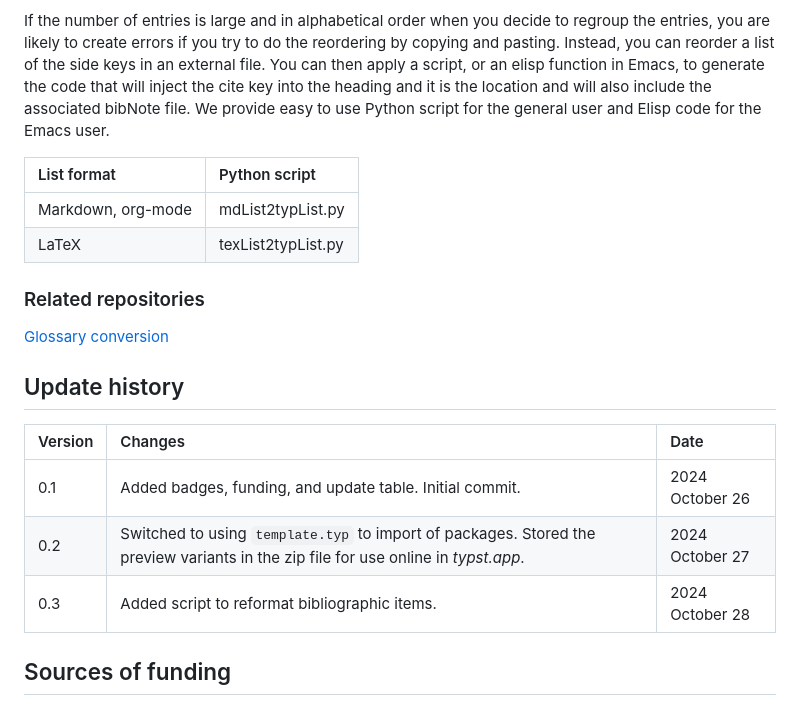
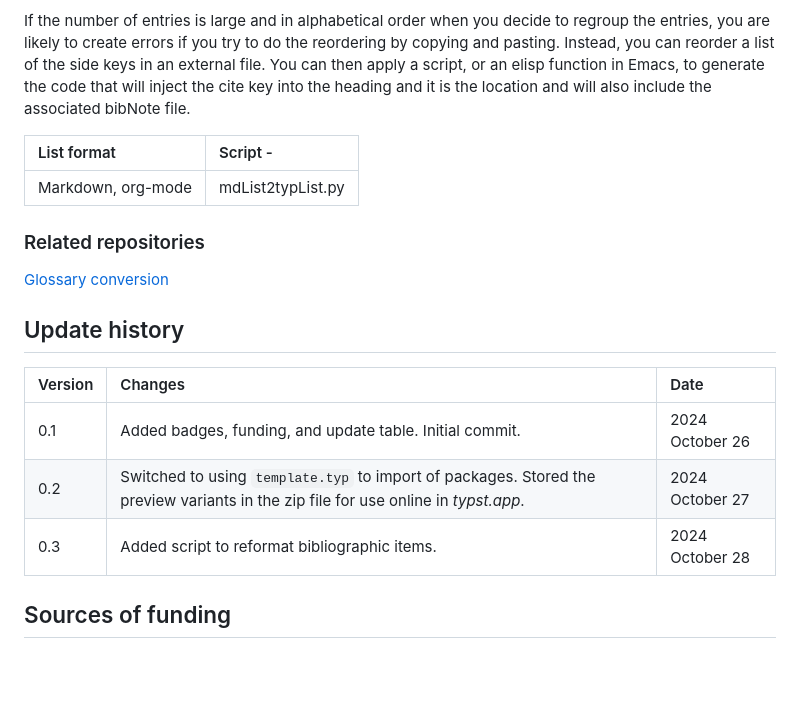
Before and after one commit to MooersLab/modular-annotated-bibliography-typst, a Markdown page: README.md, the part around the change. Rendered like a GitHub page; blank space fills up the shorter version.

```diff
--- a/README.md
+++ b/README.md
@@ -186,12 +186,11 @@ The citations that are out of order become obvious upon rendering of the file.
 If the number of entries is large and in alphabetical order when you decide to regroup the entries, you are likely to create errors if you try to do the reordering by copying and pasting.
 Instead, you can reorder a list of the side keys in an external file.
 You can then apply a script, or an elisp function in Emacs, to generate the code that will inject the cite key into the heading and it is the location and will also include the associated bibNote file.
-We provide easy to use Python script for the general user and Elisp code for the Emacs user.
 
-|  List format         |  Python script                                               |
-|:----------------------|:----------------------------------------------------------|
-| Markdown, org-mode             |  mdList2typList.py                                         |
-| LaTeX                                     |  texList2typList.py                                         |
+
+|  List format          |  Script                                         -          |
+|:----------------------|:-----------------------------------------------------------|
+| Markdown, org-mode    |  mdList2typList.py                                         |
 
 
 ### Related repositories
@@ -204,8 +203,8 @@ We provide easy to use Python script for the general user and Elisp code for the
 |Version  | Changes                                                                                                                                                                                               | Date                           |
 |:-----------|:---------------------------------------------------------------------------------------------------------------------------------------------------------------------------|:-----------------------------|
 |  0.1       | Added badges, funding, and update table.  Initial commit.                                                                                                                   | 2024 October 26        |
-|  0.2       | Switched to using `template.typ` to import of packages.  Stored the preview variants in the zip file for use online in *typst.app*.  | 2024 October 27       |
-|  0.3       | Added script to reformat bibliographic items.                                                                                                                                         | 2024 October 28       |
+|  0.2       | Switched to using `template.typ` to import of packages.  Stored the preview variants in the zip file for use online in *typst.app*.                                         | 2024 October 27       |
+|  0.3       | Added script to reformat bibliographic items.                                                                                                                               | 2024 October 28       |
 
 
 ## Sources of funding
```
